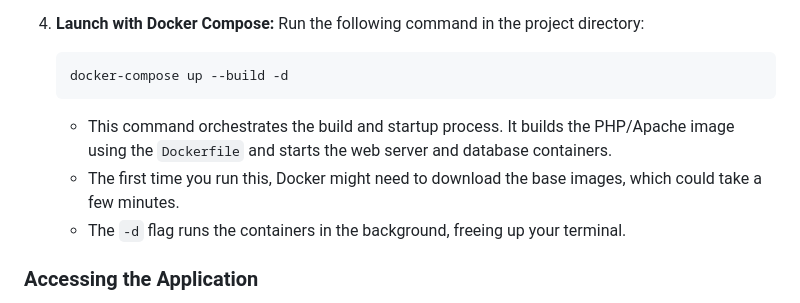
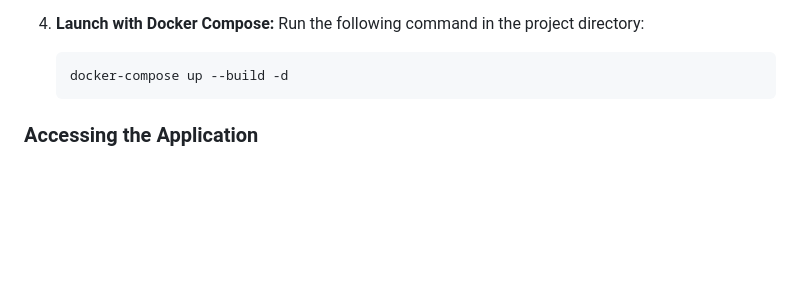
Before and after one commit to RaeXp917/NoFramework_Store, a Markdown page: README.md, the part around the change. Rendered like a GitHub page; blank space fills up the shorter version.

````diff
--- a/README.md
+++ b/README.md
@@ -107,9 +107,6 @@ This project uses Docker to ensure a consistent and easy setup process.
     ```bash
     docker-compose up --build -d
     ```
-    *   This command orchestrates the build and startup process. It builds the PHP/Apache image using the `Dockerfile` and starts the web server and database containers.
-    *   The first time you run this, Docker might need to download the base images, which could take a few minutes.
-    *   The `-d` flag runs the containers in the background, freeing up your terminal.
 
 ### Accessing the Application
 
````
